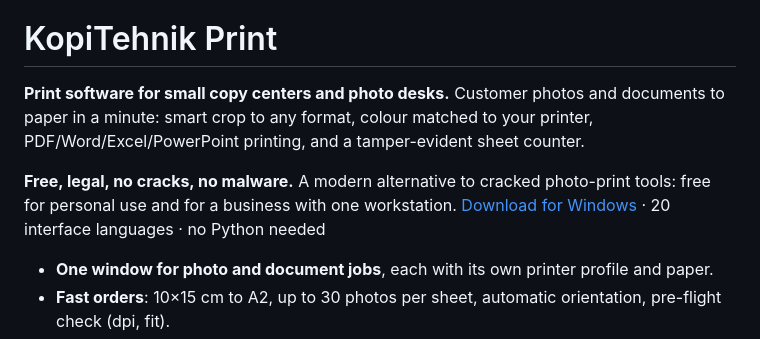
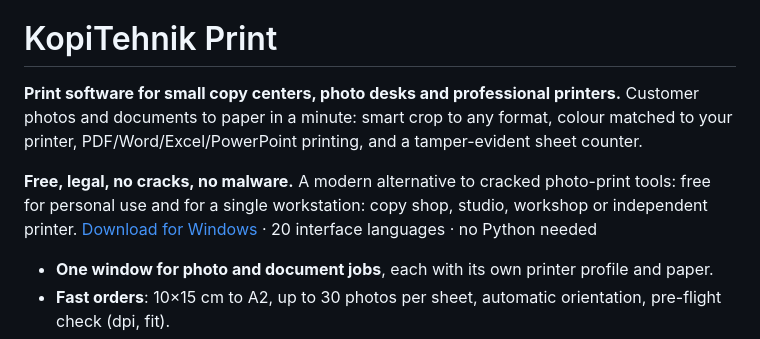
Before and after one commit to ildargiv/KopiTehnik-Print, a Markdown page: README.md, the part around the change. GitHub-like rendering.

Commit message:
README hero: include professional printers, not only copy centers
Co-Authored-By: Claude Sonnet 5.5 <noreply@anthropic.com>
Claude-Session: https://claude.ai/code/session_01AHaxbweHv91n74KP21oAty

```diff
--- a/README.md
+++ b/README.md
@@ -2,9 +2,9 @@
 
 # KopiTehnik Print
 
-**Print software for small copy centers and photo desks.** Customer photos and documents to paper in a minute: smart crop to any format, colour matched to your printer, PDF/Word/Excel/PowerPoint printing, and a tamper-evident sheet counter.
+**Print software for small copy centers, photo desks and professional printers.** Customer photos and documents to paper in a minute: smart crop to any format, colour matched to your printer, PDF/Word/Excel/PowerPoint printing, and a tamper-evident sheet counter.
 
-**Free, legal, no cracks, no malware.** A modern alternative to cracked photo-print tools: free for personal use and for a business with one workstation. [Download for Windows](https://github.com/ildargiv/KopiTehnik-Print/releases/latest) · 20 interface languages · no Python needed
+**Free, legal, no cracks, no malware.** A modern alternative to cracked photo-print tools: free for personal use and for a single workstation: copy shop, studio, workshop or independent printer. [Download for Windows](https://github.com/ildargiv/KopiTehnik-Print/releases/latest) · 20 interface languages · no Python needed
 
 - **One window for photo and document jobs**, each with its own printer profile and paper.
 - **Fast orders**: 10×15 cm to A2, up to 30 photos per sheet, automatic orientation, pre-flight check (dpi, fit).
```
